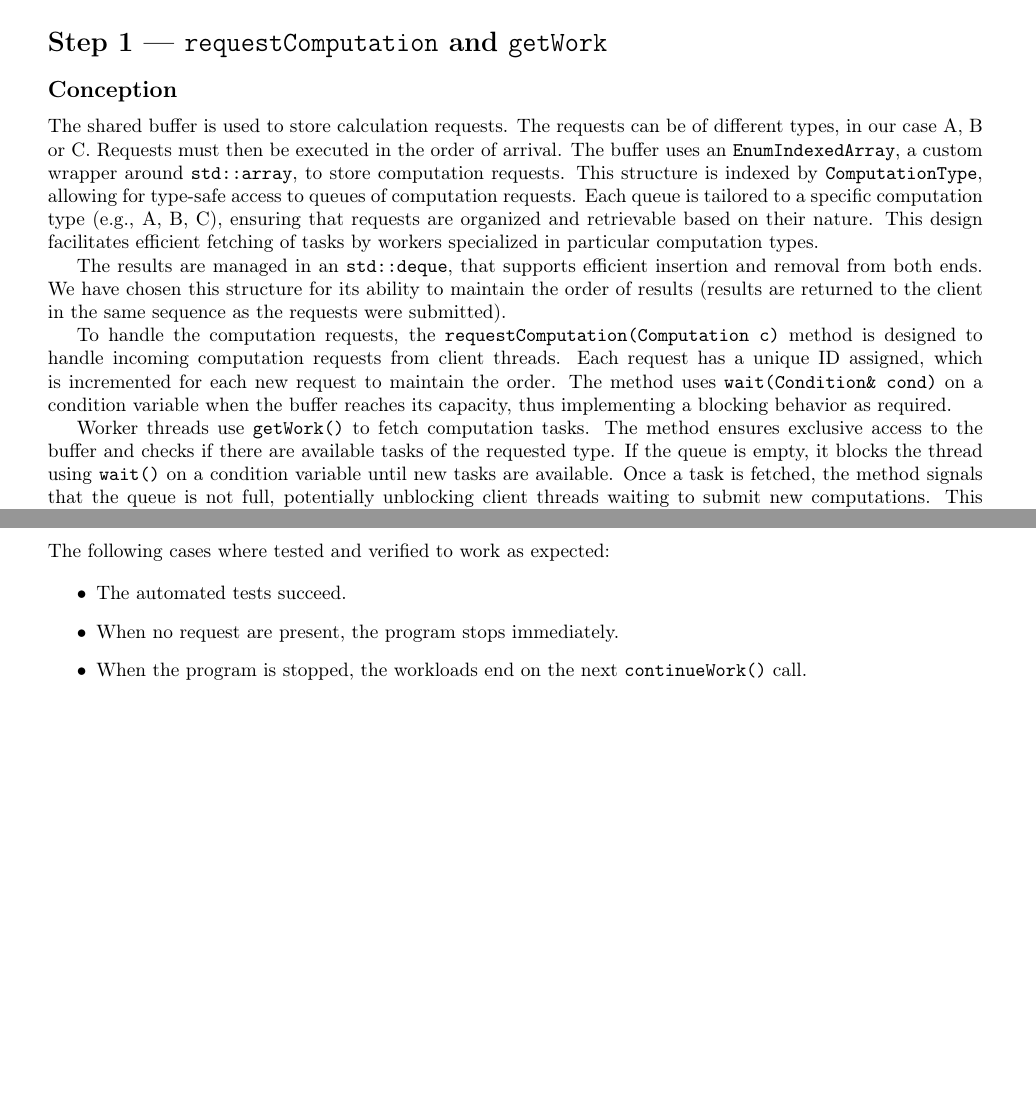
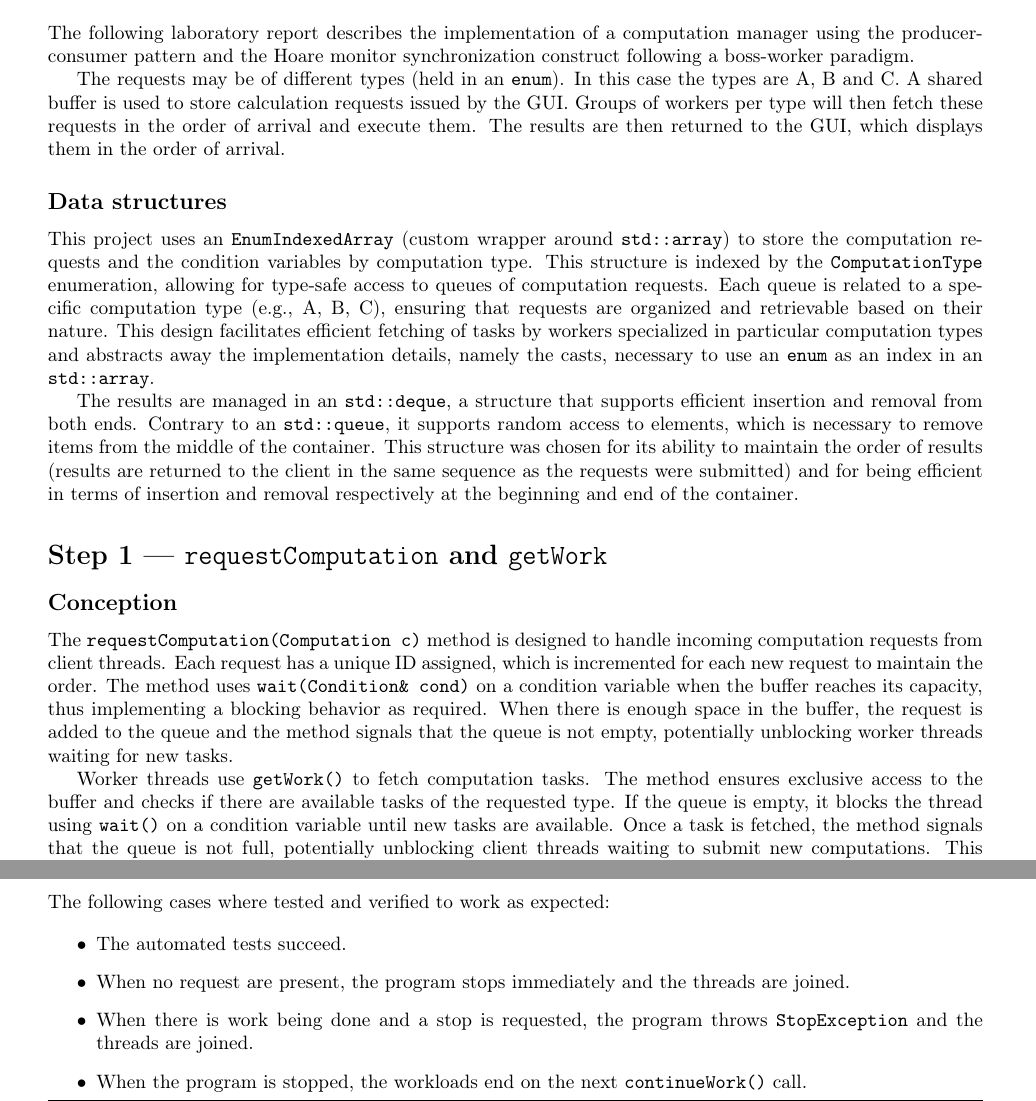
Before and after one commit to a-mango/pco23-lab06, a LaTeX document (rapport.tex): two parts of pages 1 and 3 of 3 before the commit and two parts of pages 1 and 3 of 4 after it, joined at a grey line, cut at the place of the change, the shorter picture padded with empty space. Compiled offline with pdfLaTeX.

Commit message:
doc: intro

```diff
--- a/rapport.tex
+++ b/rapport.tex
@@ -44,23 +44,31 @@
 
     \section*{Introduction}
 
+    The following laboratory report describes the implementation of a computation manager using the producer-consumer pattern and the Hoare monitor synchronization construct following a boss-worker paradigm.
+
+    The requests may be of different types (held in an \texttt{enum}). In this case the types are A, B and C.
+    A shared buffer is used to store calculation requests issued by the GUI. Groups of workers per type will then fetch these requests in the order of arrival and execute them.
+    The results are then returned to the GUI, which displays them in the order of arrival.
+
+    \subsection*{Data structures}
+    This project uses an \texttt{EnumIndexedArray} (custom wrapper around \texttt{std::array}) to store the computation requests and the condition variables by computation type.
+    This structure is indexed by the \texttt{ComputationType} enumeration, allowing for type-safe access to queues of computation requests.
+    Each queue is related to a specific computation type (e.g., A, B, C), ensuring that requests are organized and retrievable based on their nature.
+    This design facilitates efficient fetching of tasks by workers specialized in particular computation types and abstracts away the implementation details, namely the casts, necessary to use an \texttt{enum} as an index in an \texttt{std::array}.
+
+    The results are managed in an \texttt{std::deque}, a structure that supports efficient insertion and removal from both ends.
+    Contrary to an \texttt{std::queue}, it supports random access to elements, which is necessary to remove items from the middle of the container.
+    This structure was chosen for its ability to maintain the order of results (results are returned to the client in the same sequence as the requests were submitted) and for being efficient in terms of insertion and removal respectively at the beginning and end of the container.
+
     \section*{Step 1 --- \texttt{requestComputation} and \texttt{getWork}}
     \subsection*{Conception}
 %   From where can we get the control back ?
 
-    The shared buffer is used to store calculation requests.
-    The requests can be of different types, in our case A, B or C. Requests must then be executed in the order of arrival.
-    The buffer uses an \texttt{EnumIndexedArray}, a custom wrapper around \texttt{std::array}, to store computation requests.
-    This structure is indexed by \texttt{ComputationType}, allowing for type-safe access to queues of computation requests.
-    Each queue is tailored to a specific computation type (e.g., A, B, C), ensuring that requests are organized and retrievable based on their nature.
-    This design facilitates efficient fetching of tasks by workers specialized in particular computation types.
 
-    The results are managed in an \texttt{std::deque}, that supports efficient insertion and removal from both ends.
-    We have chosen this structure for its ability to maintain the order of results (results are returned to the client in the same sequence as the requests were submitted).
-
-    To handle the computation requests, the \texttt{requestComputation(Computation c)} method is designed to handle incoming computation requests from client threads.
+    The \texttt{requestComputation(Computation c)} method is designed to handle incoming computation requests from client threads.
     Each request has a unique ID assigned, which is incremented for each new request to maintain the order.
     The method uses \texttt{wait(Condition\& cond)} on a condition variable when the buffer reaches its capacity, thus implementing a blocking behavior as required.
+    When there is enough space in the buffer, the request is added to the queue and the method signals that the queue is not empty, potentially unblocking worker threads waiting for new tasks.
 
     Worker threads use \texttt{getWork()} to fetch computation tasks.
     The method ensures exclusive access to the buffer and checks if there are available tasks of the requested type.
@@ -182,7 +190,8 @@ if (stopped) {
 
     \begin{itemize}
         \item The automated tests succeed.
-        \item When no request are present, the program stops immediately.
+        \item When no request are present, the program stops immediately and the threads are joined.
+        \item When there is work being done and a stop is requested, the program throws \texttt{StopException} and the threads are joined.
         \item When the program is stopped, the workloads end on the next \texttt{continueWork()} call.
         \item When the program is stopped, no more results are displayed.
         \item When the program is stopped and a request for a new computation is issued, the request is ignored.
```
